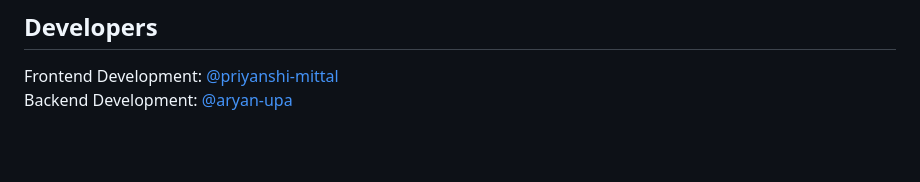
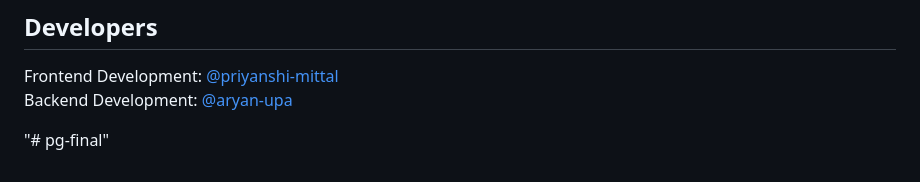
Before and after one commit to jigarvyasidea/pg-final, a Markdown page: README.md, the part around the change. Drawn GitHub-style; blank space fills up the shorter version.

```diff
--- a/README.md
+++ b/README.md
@@ -75,3 +75,6 @@ MIT License - Copyright (c) 2023 Aryan Upadhyay & Priyanshi Mittal
 
 Frontend Development: [@priyanshi-mittal](https://github.com/priyanshi-mittal) <br>
 Backend Development: [@aryan-upa](https://github.com/aryan-upa)
+
+
+"# pg-final"
```
